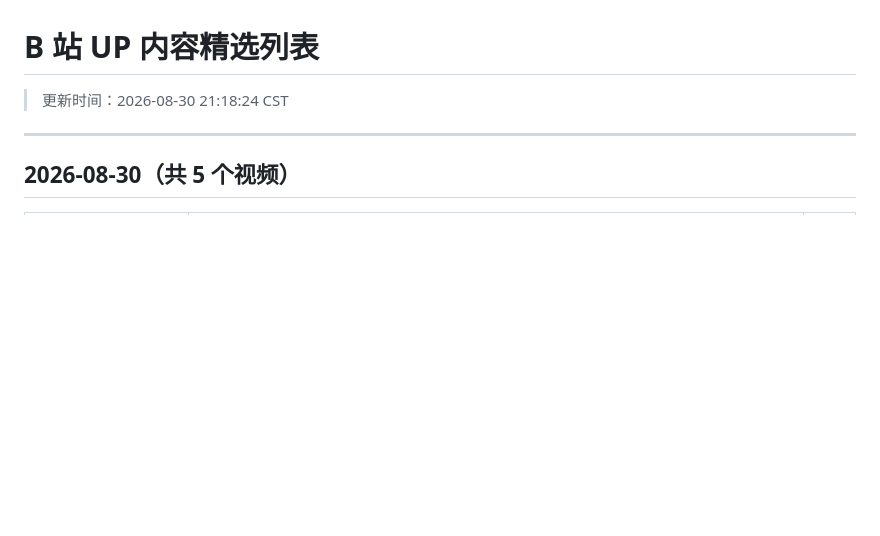
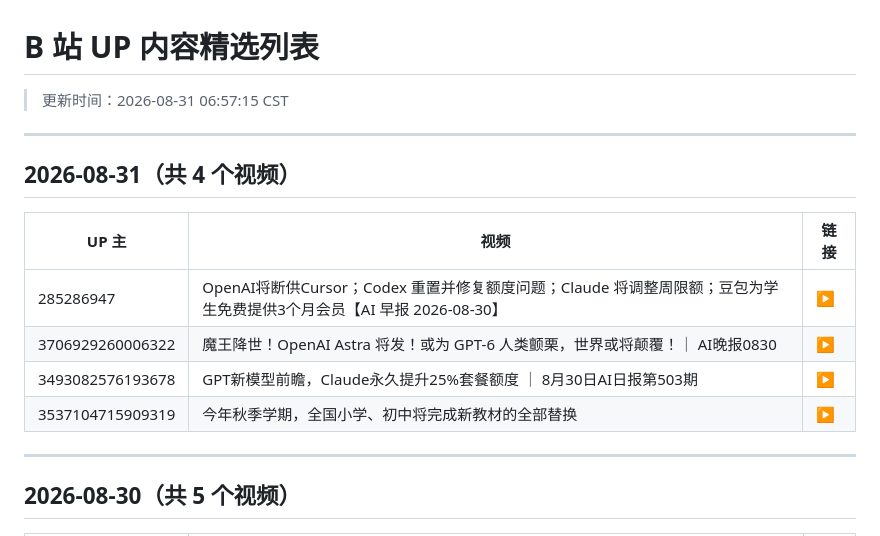
Before and after one commit to WinriseF/blog-img, a Markdown page: news/bili/list.md, the part around the change. GitHub-like rendering; blank space fills up the shorter version.

```diff
--- a/news/bili/list.md
+++ b/news/bili/list.md
@@ -1,5 +1,16 @@
 # B 站 UP 内容精选列表
-> 更新时间：2026-08-30 21:18:24 CST
+> 更新时间：2026-08-31 06:57:15 CST
+
+---
+
+## 2026-08-31（共 4 个视频）
+
+| UP 主 | 视频 | 链接 |
+|-------|------|------|
+| 285286947 | OpenAI将断供Cursor；Codex 重置并修复额度问题；Claude 将调整周限额；豆包为学生免费提供3个月会员【AI 早报 2026-08-30】 | [▶](https://www.bilibili.com/video/BV1Tx4Q6hECC) |
+| 3706929260006322 | 魔王降世！OpenAI Astra 将发！或为 GPT-6 人类颤栗，世界或将颠覆！｜ AI晚报0830 | [▶](https://www.bilibili.com/video/BV1A8tH6gEd5) |
+| 3493082576193678 | GPT新模型前瞻，Claude永久提升25%套餐额度 ｜ 8月30日AI日报第503期 | [▶](https://www.bilibili.com/video/BV1d94Q63Ey9) |
+| 3537104715909319 | 今年秋季学期，全国小学、初中将完成新教材的全部替换 | [▶](https://www.bilibili.com/video/BV1pvtW6yEbB) |
 
 ---
 
```
Also changed, not shown: news/bili/2026-08-31.md (added, +169 -0 lines).
